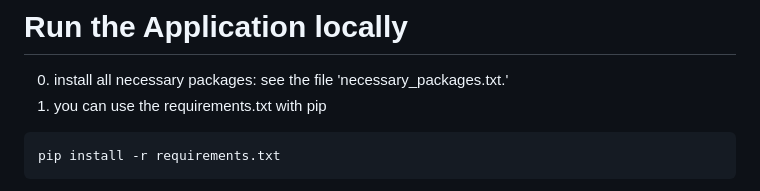
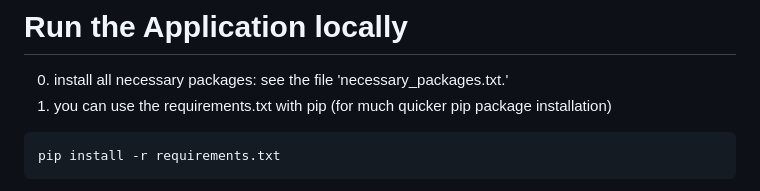
Before and after one commit to infocamp-muenster/infocamp, a Markdown page: README.md, the part around the change. Drawn GitHub-style.

Commit message:
Added Comment on requirements.txt

````diff
--- a/README.md
+++ b/README.md
@@ -8,7 +8,7 @@ There are no hard requirements, but there are a few signs that the project semin
 
 # Run the Application locally
 0. install all necessary packages: see the file 'necessary_packages.txt.'
-1. you can use the requirements.txt with pip
+1. you can use the requirements.txt with pip (for much quicker pip package installation)
 ```bash
 pip install -r requirements.txt
 ```
````
